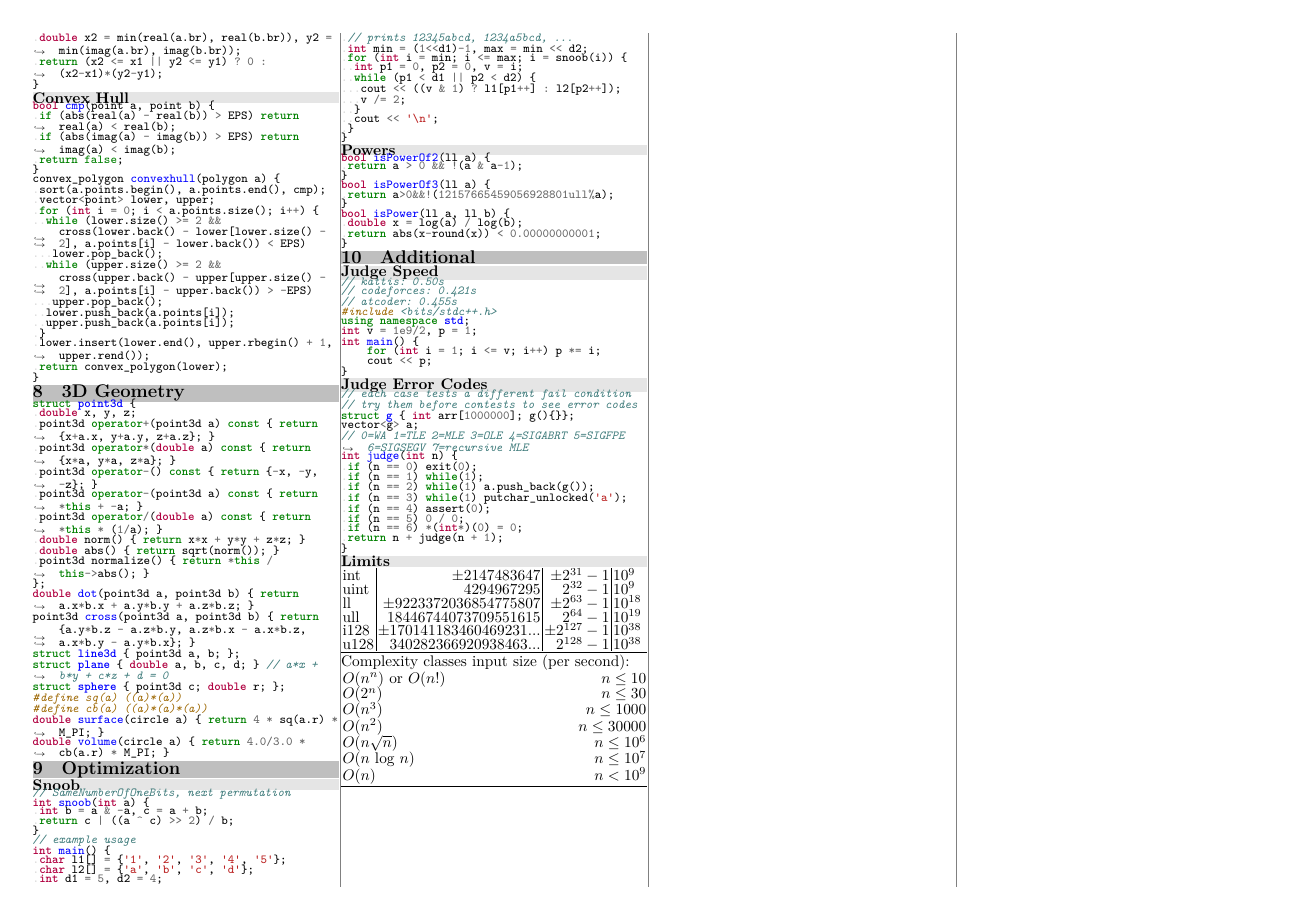
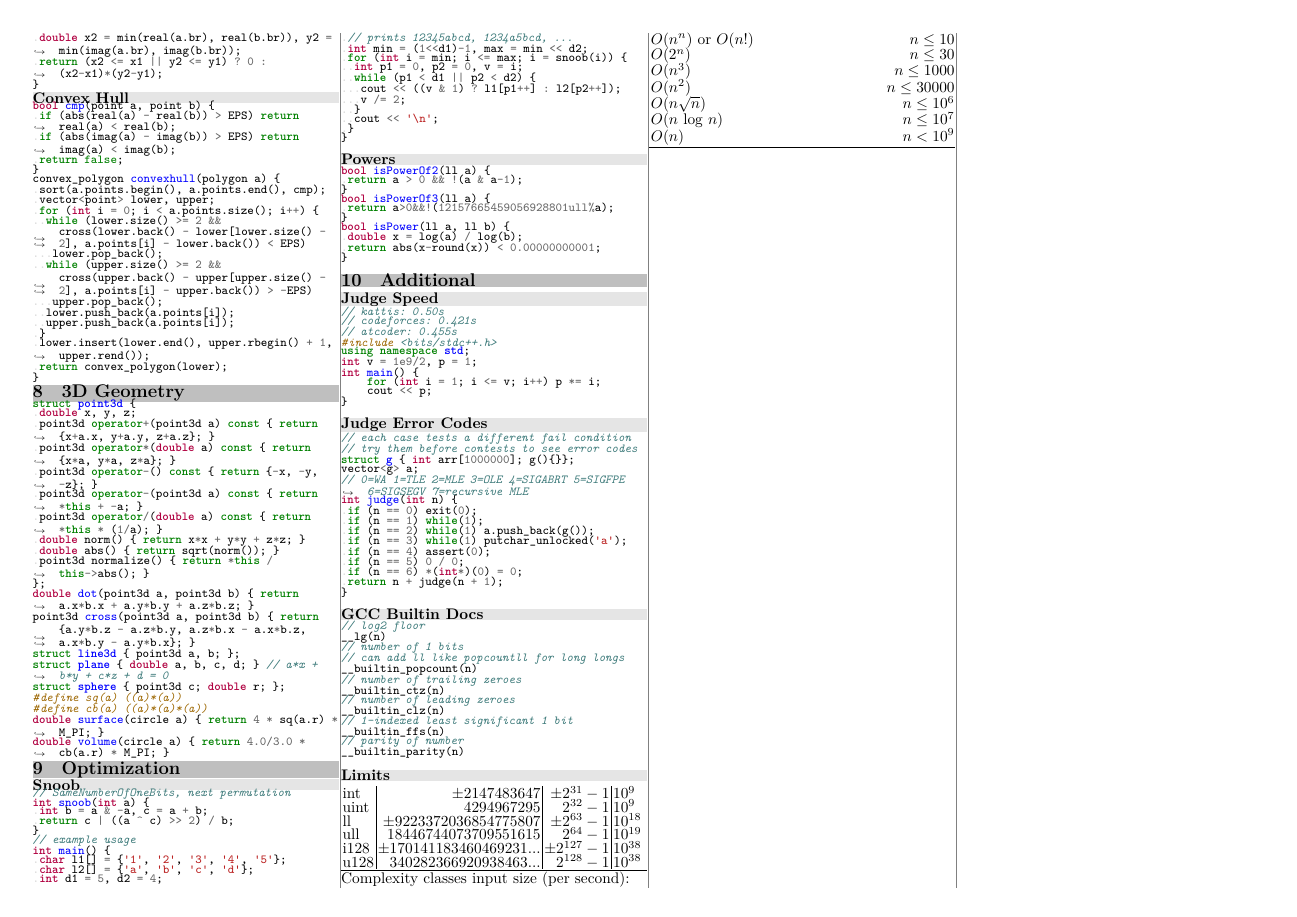
Before and after one commit to UPEISMCSCCC/Code, a LaTeX document (notebook/notebook.tex): page 5 of 5. Compiled offline with XeLaTeX.

Commit message:
added extra docs to notebook

```diff
--- a/notebook/notebook.tex
+++ b/notebook/notebook.tex
@@ -210,6 +210,8 @@
 \inputcpp{../snippets/contest/time_comparison.cpp}
 \bgsubsection{Judge Error Codes}
 \inputcpp{../snippets/contest/judge_failures.cpp}
+\bgsubsection{GCC Builtin Docs}
+\inputcpp{../snippets/contest/extra_docs.cpp}
 
 \bgsubsection{Limits}
 \begin{tabularx}{\textwidth}{l|r|r|l}
```
Also changed, not shown: notebook/notebook.pdf.
